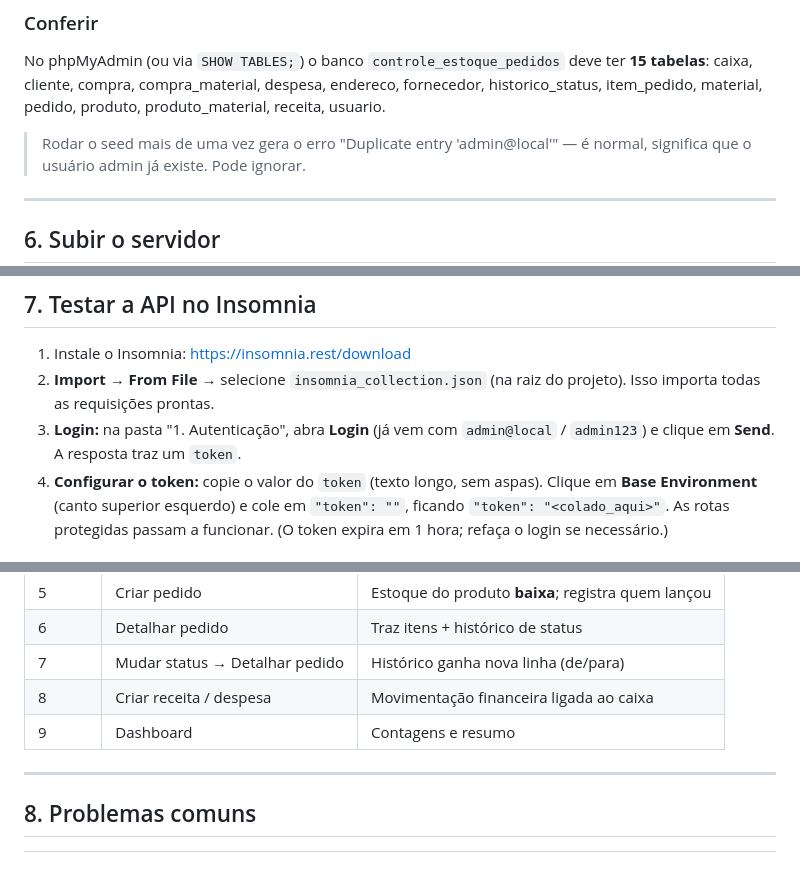
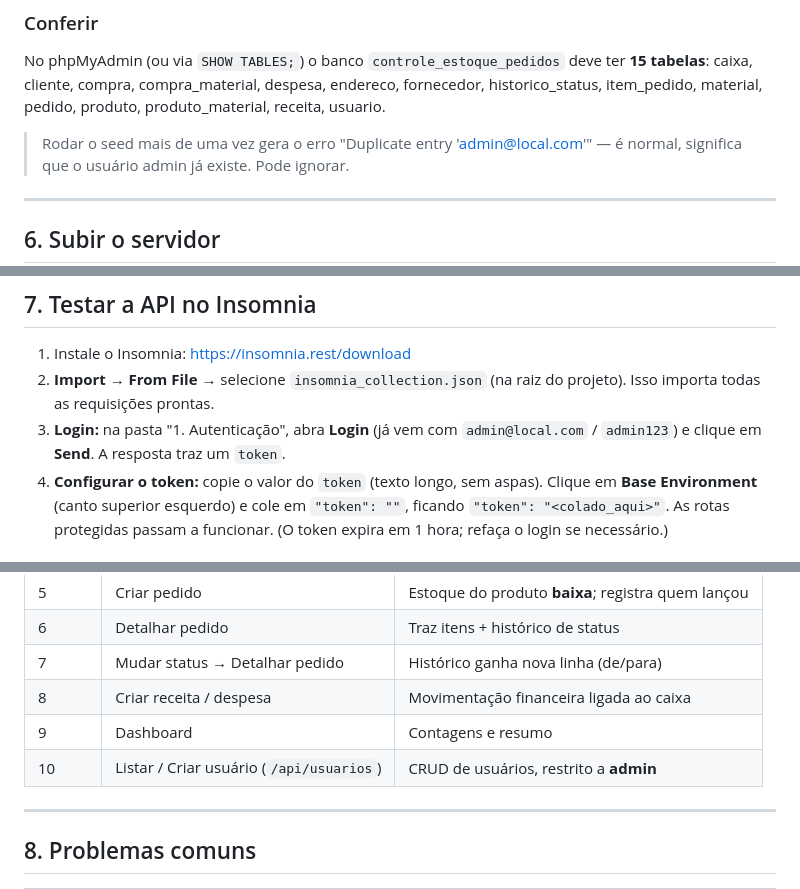
Before and after one commit to Eduardoklassen/Projeto-Integrador-UFFS, a Markdown page: COMO_RODAR.md, 3 parts joined by grey strips. Rendered like a GitHub page; blank space fills up the shorter version.

Commit message:
#0060-EAK- Novo Como_Rodar.md

```diff
--- a/COMO_RODAR.md
+++ b/COMO_RODAR.md
@@ -155,7 +155,7 @@ ter **15 tabelas**: caixa, cliente, compra, compra_material, despesa, endereco,
 fornecedor, historico_status, item_pedido, material, pedido, produto,
 produto_material, receita, usuario.
 
-> Rodar o seed mais de uma vez gera o erro "Duplicate entry 'admin@local'" —
+> Rodar o seed mais de uma vez gera o erro "Duplicate entry 'admin@local.com'" —
 > é normal, significa que o usuário admin já existe. Pode ignorar.
 
 ---
@@ -183,7 +183,7 @@ login; o token só é enviado pelo Insomnia.)
 2. **Import → From File →** selecione `insomnia_collection.json` (na raiz do
    projeto). Isso importa todas as requisições prontas.
 3. **Login:** na pasta "1. Autenticação", abra **Login** (já vem com
-   `admin@local` / `admin123`) e clique em **Send**. A resposta traz um `token`.
+   `admin@local.com` / `admin123`) e clique em **Send**. A resposta traz um `token`.
 4. **Configurar o token:** copie o valor do `token` (texto longo, sem aspas).
    Clique em **Base Environment** (canto superior esquerdo) e cole em
    `"token": ""`, ficando `"token": "<colado_aqui>"`. As rotas protegidas passam
@@ -202,6 +202,7 @@ login; o token só é enviado pelo Insomnia.)
 | 7 | Mudar status → Detalhar pedido | Histórico ganha nova linha (de/para) |
 | 8 | Criar receita / despesa | Movimentação financeira ligada ao caixa |
 | 9 | Dashboard | Contagens e resumo |
+| 10 | Listar / Criar usuário (`/api/usuarios`) | CRUD de usuários, restrito a **admin** |
 
 ---
 
```
Also changed, not shown: other parts of COMO_RODAR.md (+1 -0 lines).
